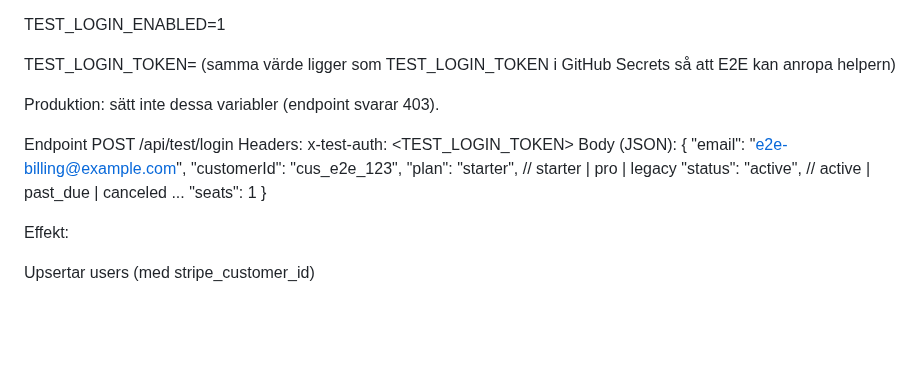
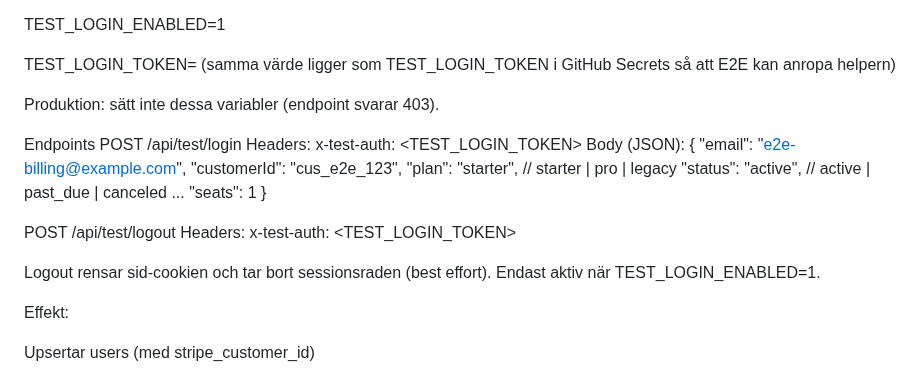
Before and after one commit to ejob-ai/Concillio, a Markdown page: README.md, the part around the change. Drawn GitHub-style; blank space fills up the shorter version.

Commit message:
docs: document POST /api/test/logout in E2E helper section

```diff
--- a/README.md
+++ b/README.md
@@ -198,7 +198,7 @@ TEST_LOGIN_TOKEN=<hemlig slumpnyckel>
 
 Produktion: sätt inte dessa variabler (endpoint svarar 403).
 
-Endpoint
+Endpoints
 POST /api/test/login
 Headers: x-test-auth: <TEST_LOGIN_TOKEN>
 Body (JSON): {
@@ -208,6 +208,11 @@ Body (JSON): {
   "status": "active",             // active | past_due | canceled ...
   "seats": 1
 }
+
+POST /api/test/logout
+Headers: x-test-auth: <TEST_LOGIN_TOKEN>
+
+Logout rensar sid-cookien och tar bort sessionsraden (best effort). Endast aktiv när TEST_LOGIN_ENABLED=1.
 
 
 Effekt:
```
